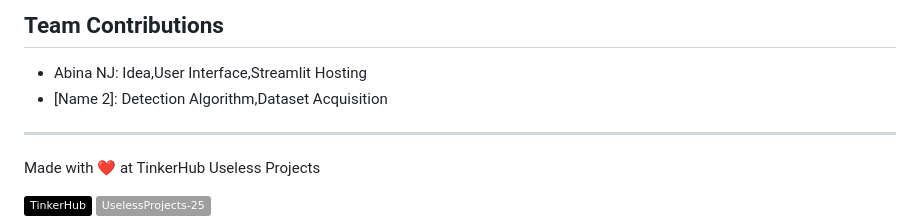
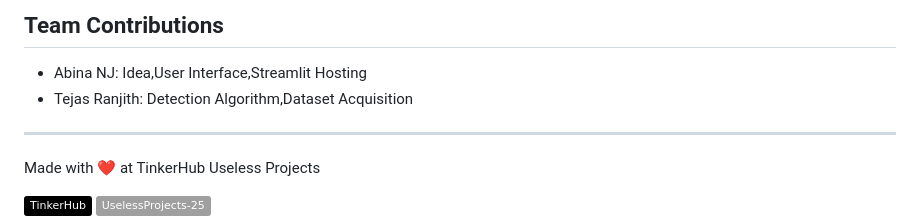
Before and after one commit to TejasRanjith/Water_drop_counter, a Markdown page: README.md, the part around the change. Drawn GitHub-style; badges without logos.

```diff
--- a/README.md
+++ b/README.md
@@ -71,7 +71,7 @@ The system begins by accepting a video input through the Streamlit interface, ty
 
 ## Team Contributions
 - Abina NJ: Idea,User Interface,Streamlit Hosting
-- [Name 2]: Detection Algorithm,Dataset Acquisition
+- Tejas Ranjith: Detection Algorithm,Dataset Acquisition
 
 ---
 Made with ❤️ at TinkerHub Useless Projects
```
